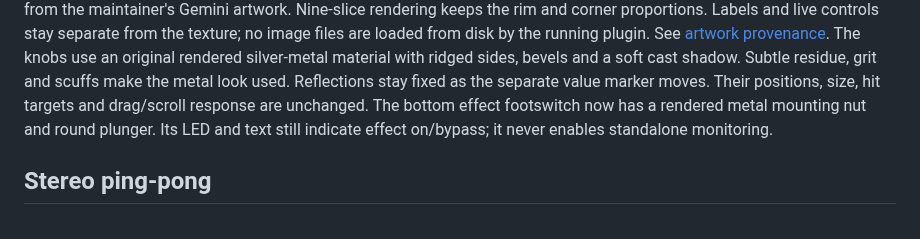
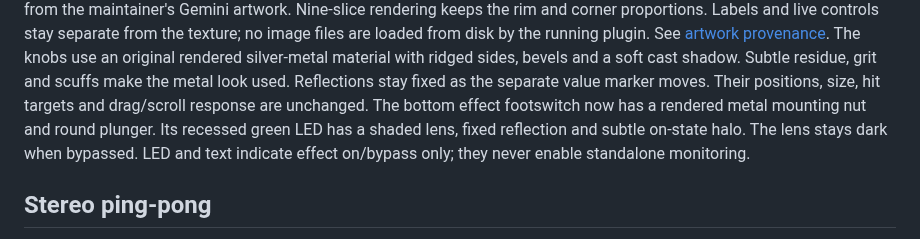
Before and after one commit to marrabld/stormsurge-fx, a Markdown page: docs/preview.md, the part around the change. Rendered like a GitHub page.

Commit message:
Give effect LED a recessed bezel and shaded glass lens

```diff
--- a/docs/preview.md
+++ b/docs/preview.md
@@ -88,8 +88,10 @@ The knobs use an original rendered silver-metal material with ridged sides,
 bevels and a soft cast shadow. Subtle residue, grit and scuffs make the metal look
 used. Reflections stay fixed as the separate value marker moves. Their positions,
 size, hit targets and drag/scroll response are unchanged. The bottom effect
-footswitch now has a rendered metal mounting nut and round plunger. Its LED and
-text still indicate effect on/bypass; it never enables standalone monitoring.
+footswitch now has a rendered metal mounting nut and round plunger. Its recessed
+green LED has a shaded lens, fixed reflection and subtle on-state halo. The lens
+stays dark when bypassed. LED and text indicate effect on/bypass only; they never
+enable standalone monitoring.
 
 ## Stereo ping-pong
 
```
Also changed, not shown: docs/images/undertow-preview.png, 1 other file.
